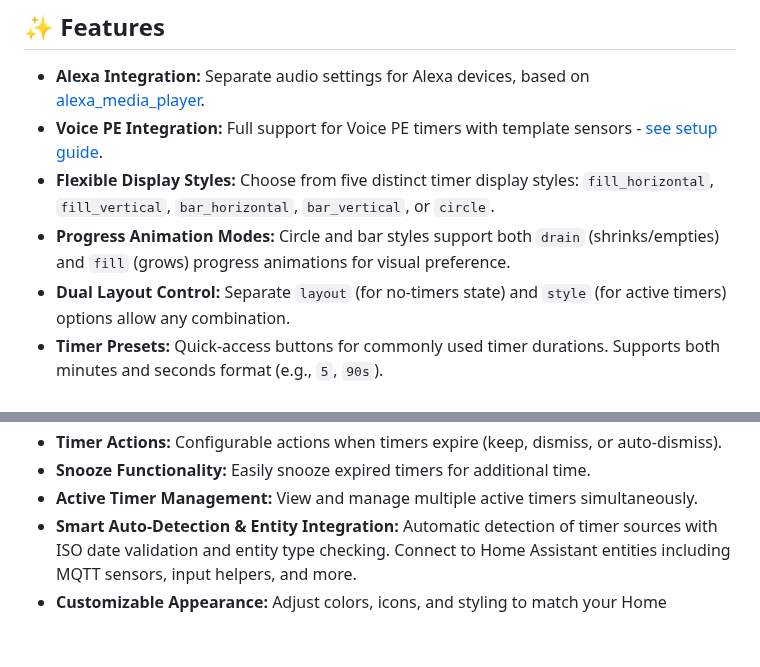
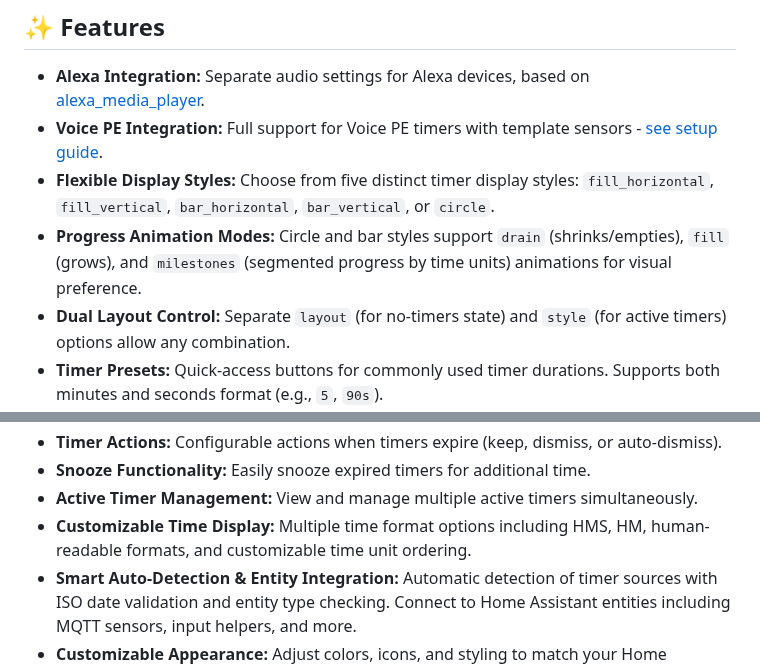
Before and after one commit to eyalgal/simple-timer-card, a Markdown page: README.md, 2 parts joined by grey strips. Rendered like a GitHub page; blank space fills up the shorter version.

Commit message:
Update features list to include v1.5.0 features
Co-authored-by: eyalgal <7860522+eyalgal@users.noreply.github.com>

```diff
--- a/README.md
+++ b/README.md
@@ -23,7 +23,7 @@ A versatile and highly customizable timer card for Home Assistant Lovelace, offe
 * **Alexa Integration:** Separate audio settings for Alexa devices, based on [alexa_media_player](https://github.com/alandtse/alexa_media_player).
 * **Voice PE Integration:** Full support for Voice PE timers with template sensors - [see setup guide](voice-pe.md).
 * **Flexible Display Styles:** Choose from five distinct timer display styles: `fill_horizontal`, `fill_vertical`, `bar_horizontal`, `bar_vertical`, or `circle`.
-* **Progress Animation Modes:** Circle and bar styles support both `drain` (shrinks/empties) and `fill` (grows) progress animations for visual preference.
+* **Progress Animation Modes:** Circle and bar styles support `drain` (shrinks/empties), `fill` (grows), and `milestones` (segmented progress by time units) animations for visual preference.
 * **Dual Layout Control:** Separate `layout` (for no-timers state) and `style` (for active timers) options allow any combination.
 * **Timer Presets:** Quick-access buttons for commonly used timer durations. Supports both minutes and seconds format (e.g., `5`, `90s`).
 * **Timer Name Presets:** Predefined timer names for quick selection when creating timers (e.g., "Break", "Exercise", "Cooking").
@@ -33,6 +33,7 @@ A versatile and highly customizable timer card for Home Assistant Lovelace, offe
 * **Timer Actions:** Configurable actions when timers expire (keep, dismiss, or auto-dismiss).
 * **Snooze Functionality:** Easily snooze expired timers for additional time.
 * **Active Timer Management:** View and manage multiple active timers simultaneously.
+* **Customizable Time Display:** Multiple time format options including HMS, HM, human-readable formats, and customizable time unit ordering.
 * **Smart Auto-Detection & Entity Integration:** Automatic detection of timer sources with ISO date validation and entity type checking. Connect to Home Assistant entities including MQTT sensors, input helpers, and more.
 * **Customizable Appearance:** Adjust colors, icons, and styling to match your Home Assistant theme.
 * **Native Theme Integration:** Automatically uses Home Assistant theme colors and native UI elements.
```
